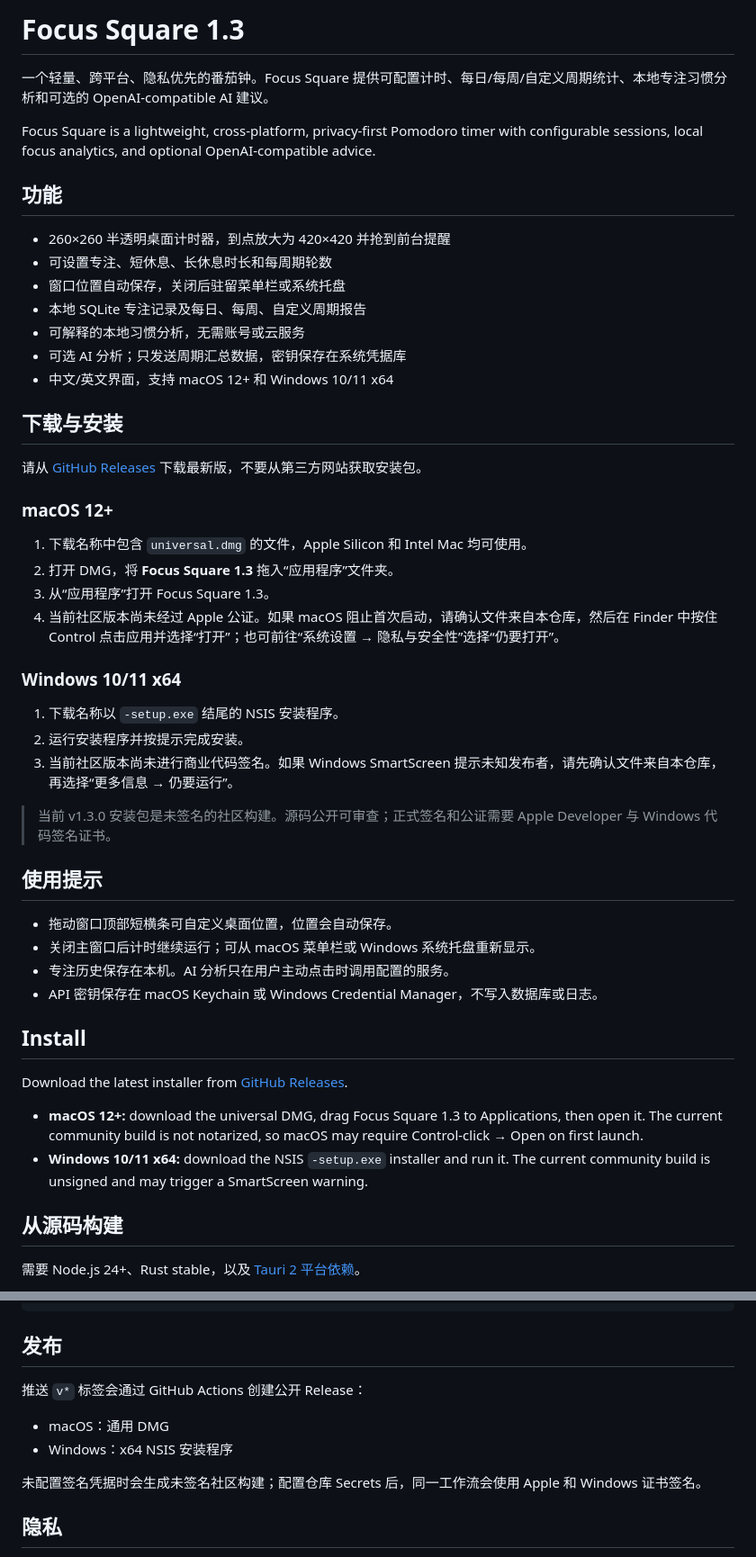
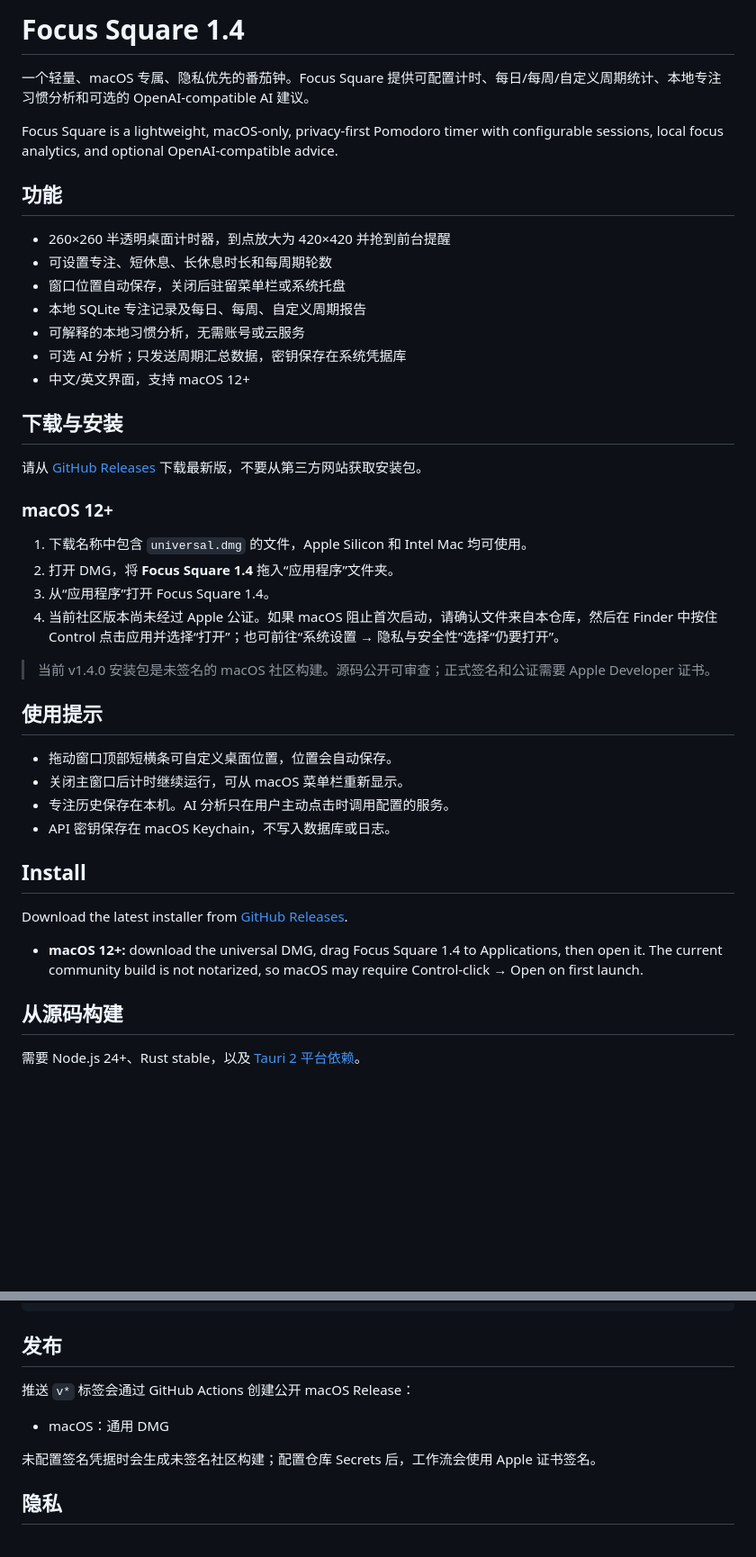
Before and after one commit to RoyLuo0328/focus-square, a Markdown page: README.md, 2 parts joined by grey strips. Shown at 90% size. Rendered like a GitHub page; blank space fills up the shorter version.

Commit message:
Prepare Focus Square 1.4.0 for macOS

```diff
--- a/README.md
+++ b/README.md
@@ -1,8 +1,8 @@
-# Focus Square 1.3
+# Focus Square 1.4
 
-一个轻量、跨平台、隐私优先的番茄钟。Focus Square 提供可配置计时、每日/每周/自定义周期统计、本地专注习惯分析和可选的 OpenAI-compatible AI 建议。
+一个轻量、macOS 专属、隐私优先的番茄钟。Focus Square 提供可配置计时、每日/每周/自定义周期统计、本地专注习惯分析和可选的 OpenAI-compatible AI 建议。
 
-Focus Square is a lightweight, cross-platform, privacy-first Pomodoro timer with configurable sessions, local focus analytics, and optional OpenAI-compatible advice.
+Focus Square is a lightweight, macOS-only, privacy-first Pomodoro timer with configurable sessions, local focus analytics, and optional OpenAI-compatible advice.
 
 ## 功能
 
@@ -12,7 +12,7 @@ Focus Square is a lightweight, cross-platform, privacy-first Pomodoro timer with
 - 本地 SQLite 专注记录及每日、每周、自定义周期报告
 - 可解释的本地习惯分析，无需账号或云服务
 - 可选 AI 分析；只发送周期汇总数据，密钥保存在系统凭据库
-- 中文/英文界面，支持 macOS 12+ 和 Windows 10/11 x64
+- 中文/英文界面，支持 macOS 12+
 
 ## 下载与安装
 
@@ -21,24 +21,18 @@ Focus Square is a lightweight, cross-platform, privacy-first Pomodoro timer with
 ### macOS 12+
 
 1. 下载名称中包含 `universal.dmg` 的文件，Apple Silicon 和 Intel Mac 均可使用。
-2. 打开 DMG，将 **Focus Square 1.3** 拖入“应用程序”文件夹。
-3. 从“应用程序”打开 Focus Square 1.3。
+2. 打开 DMG，将 **Focus Square 1.4** 拖入“应用程序”文件夹。
+3. 从“应用程序”打开 Focus Square 1.4。
 4. 当前社区版本尚未经过 Apple 公证。如果 macOS 阻止首次启动，请确认文件来自本仓库，然后在 Finder 中按住 Control 点击应用并选择“打开”；也可前往“系统设置 → 隐私与安全性”选择“仍要打开”。
 
-### Windows 10/11 x64
-
-1. 下载名称以 `-setup.exe` 结尾的 NSIS 安装程序。
-2. 运行安装程序并按提示完成安装。
-3. 当前社区版本尚未进行商业代码签名。如果 Windows SmartScreen 提示未知发布者，请先确认文件来自本仓库，再选择“更多信息 → 仍要运行”。
-
-> 当前 v1.3.0 安装包是未签名的社区构建。源码公开可审查；正式签名和公证需要 Apple Developer 与 Windows 代码签名证书。
+> 当前 v1.4.0 安装包是未签名的 macOS 社区构建。源码公开可审查；正式签名和公证需要 Apple Developer 证书。
 
 ## 使用提示
 
 - 拖动窗口顶部短横条可自定义桌面位置，位置会自动保存。
-- 关闭主窗口后计时继续运行；可从 macOS 菜单栏或 Windows 系统托盘重新显示。
+- 关闭主窗口后计时继续运行，可从 macOS 菜单栏重新显示。
 - 专注历史保存在本机。AI 分析只在用户主动点击时调用配置的服务。
-- API 密钥保存在 macOS Keychain 或 Windows Credential Manager，不写入数据库或日志。
+- API 密钥保存在 macOS Keychain，不写入数据库或日志。
 
 ## Install
 
@@ -46,6 +40,5 @@ Download the latest installer from [GitHub Releases](https://github.com/RoyLuo03
 
-- **macOS 12+:** download the universal DMG, drag Focus Square 1.3 to Applications, then open it. The current community build is not notarized, so macOS may require Control-click → Open on first launch.
-- **Windows 10/11 x64:** download the NSIS `-setup.exe` installer and run it. The current community build is unsigned and may trigger a SmartScreen warning.
+- **macOS 12+:** download the universal DMG, drag Focus Square 1.4 to Applications, then open it. The current community build is not notarized, so macOS may require Control-click → Open on first launch.
 
 ## 从源码构建
 
@@ -66,12 +59,11 @@ npm run tauri dev
 
 ## 发布
 
-推送 `v*` 标签会通过 GitHub Actions 创建公开 Release：
+推送 `v*` 标签会通过 GitHub Actions 创建公开 macOS Release：
 
 - macOS：通用 DMG
-- Windows：x64 NSIS 安装程序
 
-未配置签名凭据时会生成未签名社区构建；配置仓库 Secrets 后，同一工作流会使用 Apple 和 Windows 证书签名。
+未配置签名凭据时会生成未签名社区构建；配置仓库 Secrets 后，工作流会使用 Apple 证书签名。
 
 ## 隐私
 
```
Also changed, not shown: other parts of README.md (+2 -2 lines).
